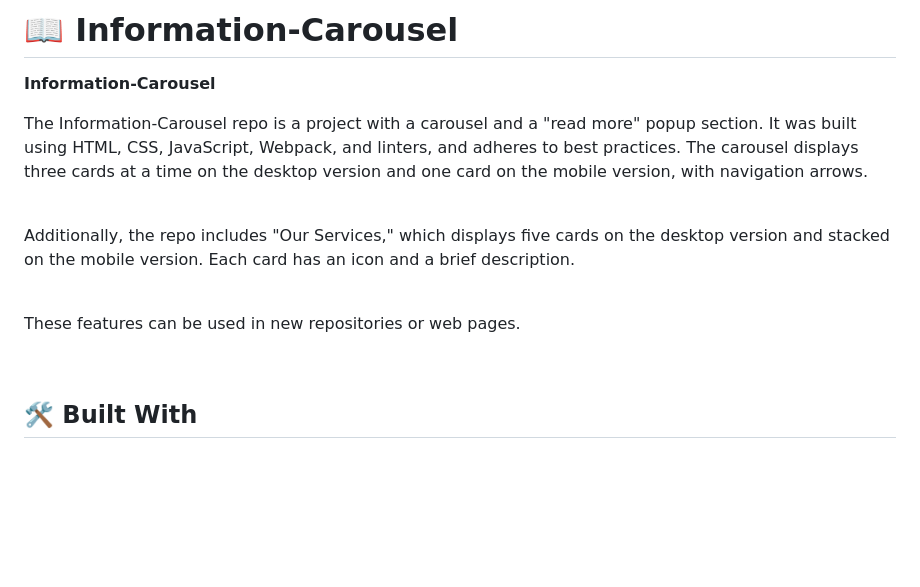
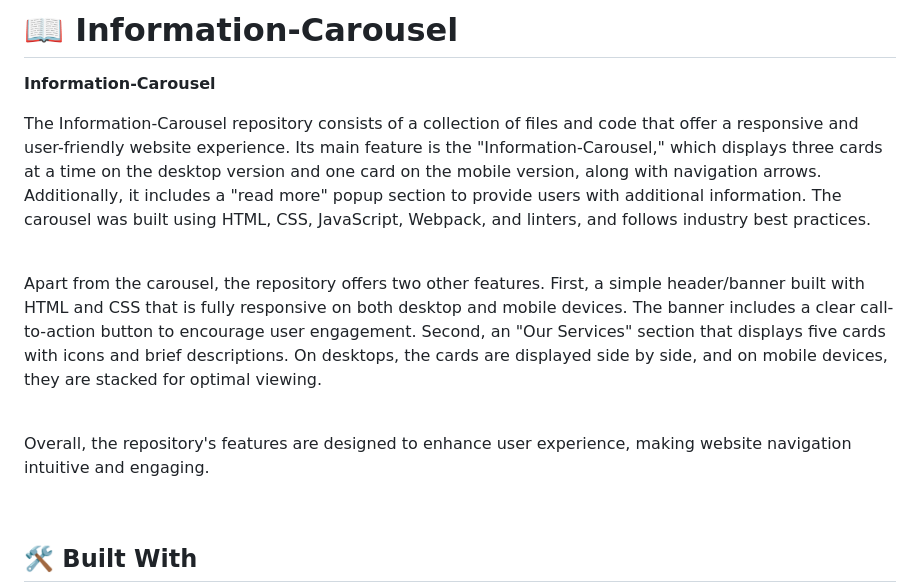
Before and after one commit to annaeliana7/Information-Carousel, a Markdown page: README.md, the part around the change. Drawn GitHub-style; blank space fills up the shorter version.

Commit message:
Enhance repository description in README with additional details

```diff
--- a/README.md
+++ b/README.md
@@ -44,15 +44,15 @@
 **Information-Carousel**
 <br>
 
-The Information-Carousel repo is a project with a carousel and a "read more" popup section. It was built using HTML, CSS, JavaScript, Webpack, and linters, and adheres to best practices. The carousel displays three cards at a time on the desktop version and one card on the mobile version, with navigation arrows.
+The Information-Carousel repository consists of a collection of files and code that offer a responsive and user-friendly website experience. Its main feature is the "Information-Carousel," which displays three cards at a time on the desktop version and one card on the mobile version, along with navigation arrows. Additionally, it includes a "read more" popup section to provide users with additional information. The carousel was built using HTML, CSS, JavaScript, Webpack, and linters, and follows industry best practices.
 
 <br>
 
-Additionally, the repo includes "Our Services," which displays five cards on the desktop version and stacked on the mobile version. Each card has an icon and a brief description.
+Apart from the carousel, the repository offers two other features. First, a simple header/banner built with HTML and CSS that is fully responsive on both desktop and mobile devices. The banner includes a clear call-to-action button to encourage user engagement. Second, an "Our Services" section that displays five cards with icons and brief descriptions. On desktops, the cards are displayed side by side, and on mobile devices, they are stacked for optimal viewing.
 
 <br>
 
-These features can be used in new repositories or web pages.
+Overall, the repository's features are designed to enhance user experience, making website navigation intuitive and engaging.
 
 <br>
 
```
